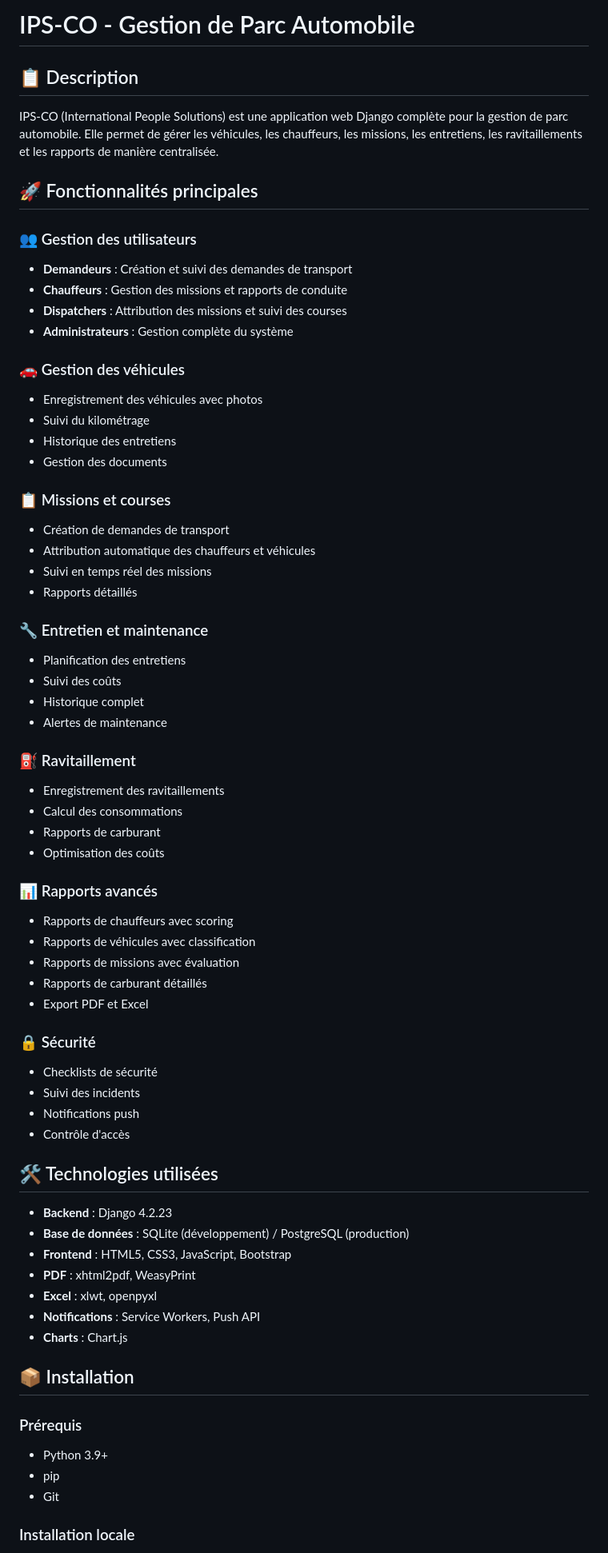
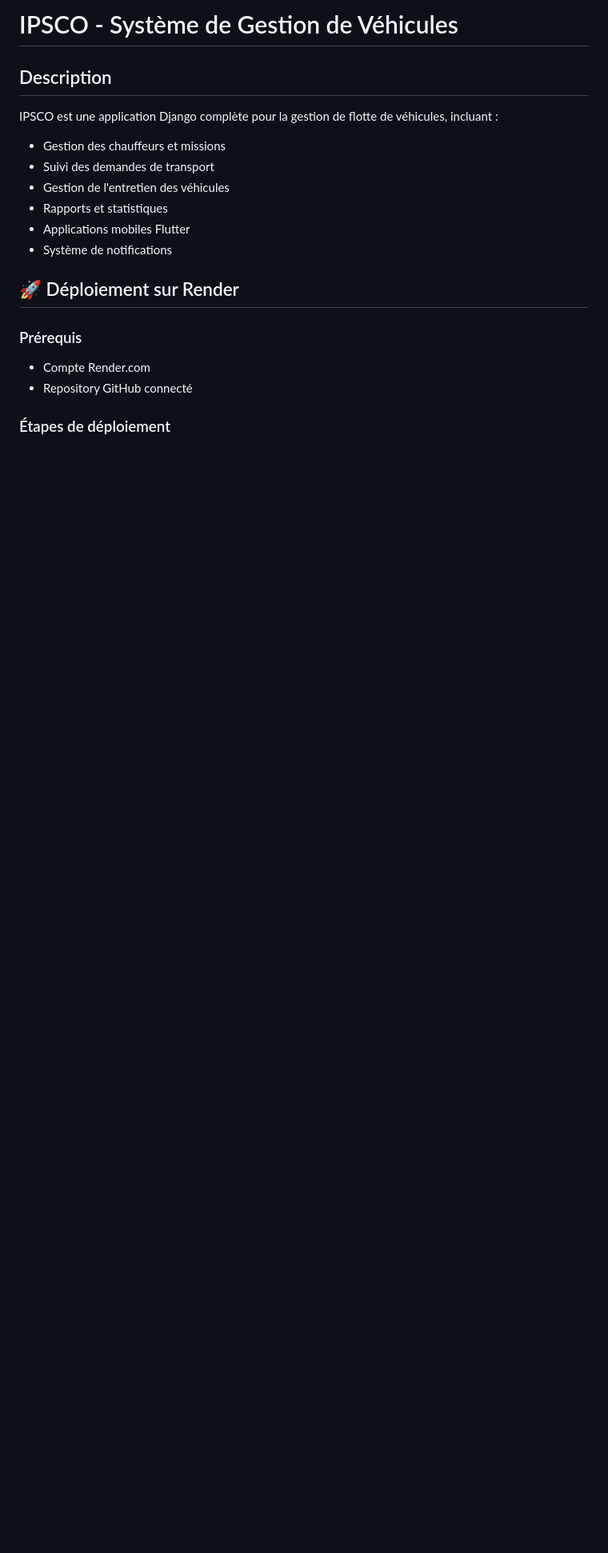
Before and after one commit to ASOFES/ipscod, a Markdown page: README.md, the part around one of its changes. Shown at 80% size. Drawn GitHub-style; blank space fills up the shorter version.

Commit message:
Update README.md with Render deployment instructions

```diff
--- a/README.md
+++ b/README.md
@@ -1,70 +1,20 @@
-# IPS-CO - Gestion de Parc Automobile
+# IPSCO - Système de Gestion de Véhicules
 
-## 📋 Description
+## Description
 
-IPS-CO (International People Solutions) est une application web Django complète pour la gestion de parc automobile. Elle permet de gérer les véhicules, les chauffeurs, les missions, les entretiens, les ravitaillements et les rapports de manière centralisée.
+IPSCO est une application Django complète pour la gestion de flotte de véhicules, incluant :
+- Gestion des chauffeurs et missions
+- Suivi des demandes de transport
+- Gestion de l'entretien des véhicules
+- Rapports et statistiques
+- Applications mobiles Flutter
+- Système de notifications
 
-## 🚀 Fonctionnalités principales
-
-### 👥 Gestion des utilisateurs
-- **Demandeurs** : Création et suivi des demandes de transport
-- **Chauffeurs** : Gestion des missions et rapports de conduite
-- **Dispatchers** : Attribution des missions et suivi des courses
-- **Administrateurs** : Gestion complète du système
-
-### 🚗 Gestion des véhicules
-- Enregistrement des véhicules avec photos
-- Suivi du kilométrage
-- Historique des entretiens
-- Gestion des documents
-
-### 📋 Missions et courses
-- Création de demandes de transport
-- Attribution automatique des chauffeurs et véhicules
-- Suivi en temps réel des missions
-- Rapports détaillés
-
-### 🔧 Entretien et maintenance
-- Planification des entretiens
-- Suivi des coûts
-- Historique complet
-- Alertes de maintenance
-
-### ⛽ Ravitaillement
-- Enregistrement des ravitaillements
-- Calcul des consommations
-- Rapports de carburant
-- Optimisation des coûts
-
-### 📊 Rapports avancés
-- Rapports de chauffeurs avec scoring
-- Rapports de véhicules avec classification
-- Rapports de missions avec évaluation
-- Rapports de carburant détaillés
-- Export PDF et Excel
-
-### 🔒 Sécurité
-- Checklists de sécurité
-- Suivi des incidents
-- Notifications push
-- Contrôle d'accès
-
-## 🛠️ Technologies utilisées
-
-- **Backend** : Django 4.2.23
-- **Base de données** : SQLite (développement) / PostgreSQL (production)
-- **Frontend** : HTML5, CSS3, JavaScript, Bootstrap
-- **PDF** : xhtml2pdf, WeasyPrint
-- **Excel** : xlwt, openpyxl
-- **Notifications** : Service Workers, Push API
-- **Charts** : Chart.js
-
-## 📦 Installation
+## 🚀 Déploiement sur Render
 
 ### Prérequis
-- Python 3.9+
-- pip
-- Git
+- Compte Render.com
+- Repository GitHub connecté
 
-### Installation locale
+### Étapes de déploiement
 
```
Also changed, not shown: other parts of README.md (+81 -181 lines).
